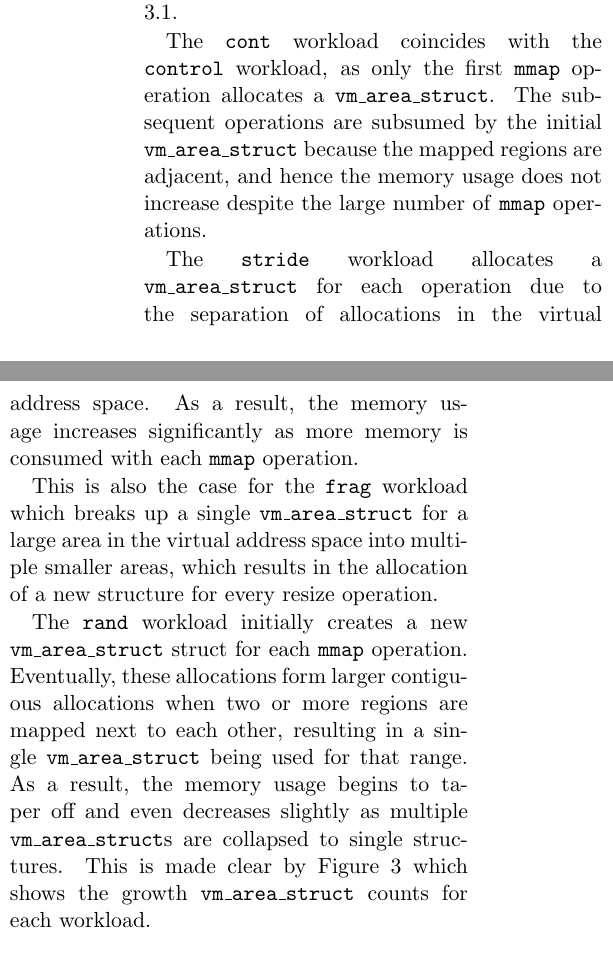
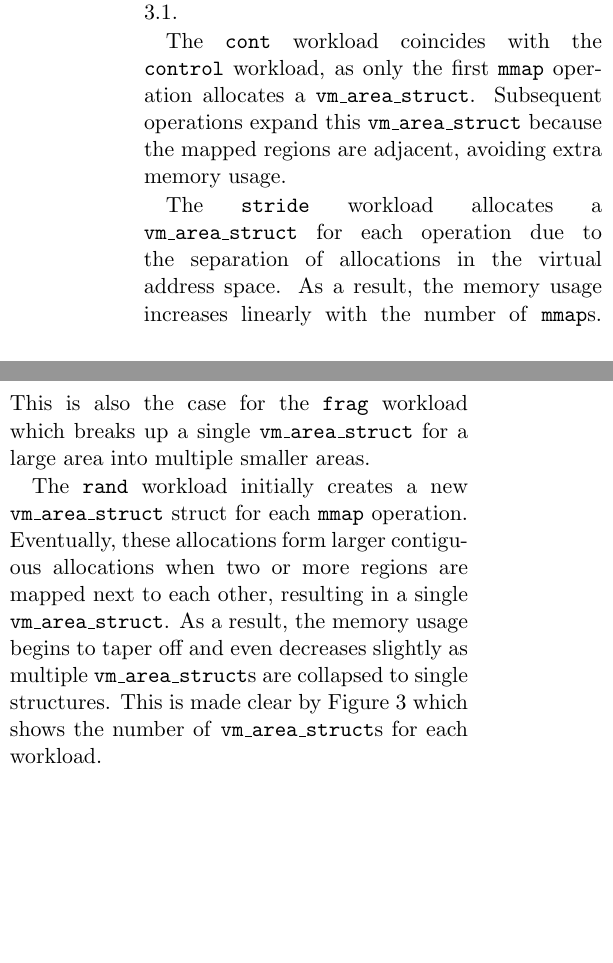
Before and after one commit to mark-i-m/journey, a LaTeX paper (paper.tex): two parts of the columns of page 5 of 12, joined at a grey line, cut so that both start at the same text, the shorter picture padded with empty space. Compiled offline with pdfLaTeX.

Commit message:
section 4.1.1

```diff
--- a/paper.tex
+++ b/paper.tex
@@ -342,29 +342,25 @@ for the workloads described in section \ref{ss_vm_area_struct}.
 
 The
 \texttt{cont} workload coincides with the \texttt{control} workload, as only the
-first \texttt{mmap} operation allocates a \texttt{vm\_area\_struct}. The subsequent
-operations are subsumed by the initial \texttt{vm\_area\_struct} because the mapped
-regions are adjacent, and hence the memory usage does not increase despite the
-large number of \texttt{mmap} operations.
+first \texttt{mmap} operation allocates a \texttt{vm\_area\_struct}. Subsequent
+operations expand this \texttt{vm\_area\_struct} because the mapped
+regions are adjacent, avoiding extra memory usage.
 
 The \texttt{stride} workload allocates a
 \texttt{vm\_area\_struct} for each operation due to the separation of
 allocations in the virtual address space. As a result, the memory usage
-increases significantly as more memory is consumed with each \texttt{mmap} operation.
-
+increases linearly with the number of \texttt{mmap}s.
 This is also the case for the \texttt{frag} workload which breaks up a single
-\texttt{vm\_area\_struct} for a large area in the virtual address space into
-multiple smaller areas, which results in the allocation of a new structure for
-every resize operation.
+\texttt{vm\_area\_struct} for a large area into
+multiple smaller areas.
 
 The \texttt{rand} workload initially creates a new
 \texttt{vm\_area\_struct} struct for each \texttt{mmap} operation. Eventually, these
 allocations form larger contiguous allocations when two or more regions are
-mapped next to each other, resulting in a single \texttt{vm\_area\_struct} being
-used for that range. As a result, the memory usage begins to taper off and
+mapped next to each other, resulting in a single \texttt{vm\_area\_struct}. As a result, the memory usage begins to taper off and
 even decreases slightly as multiple \texttt{vm\_area\_struct}s are collapsed to
 single structures. This is made clear by Figure \ref{fig:vm_area_struct_count}
-which shows the growth \texttt{vm\_area\_struct} counts for each workload.
+which shows the number of \texttt{vm\_area\_struct}s for each workload.
 
 ~\\ \textbf{Insights}
 
```
